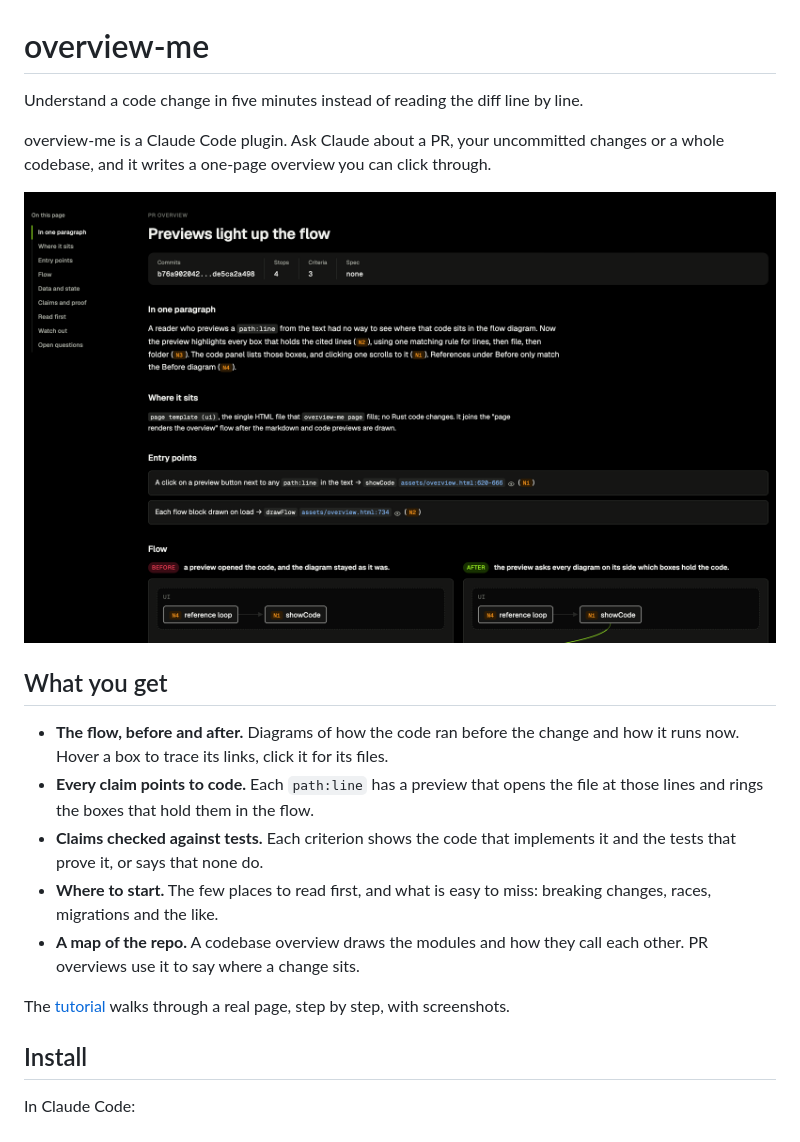
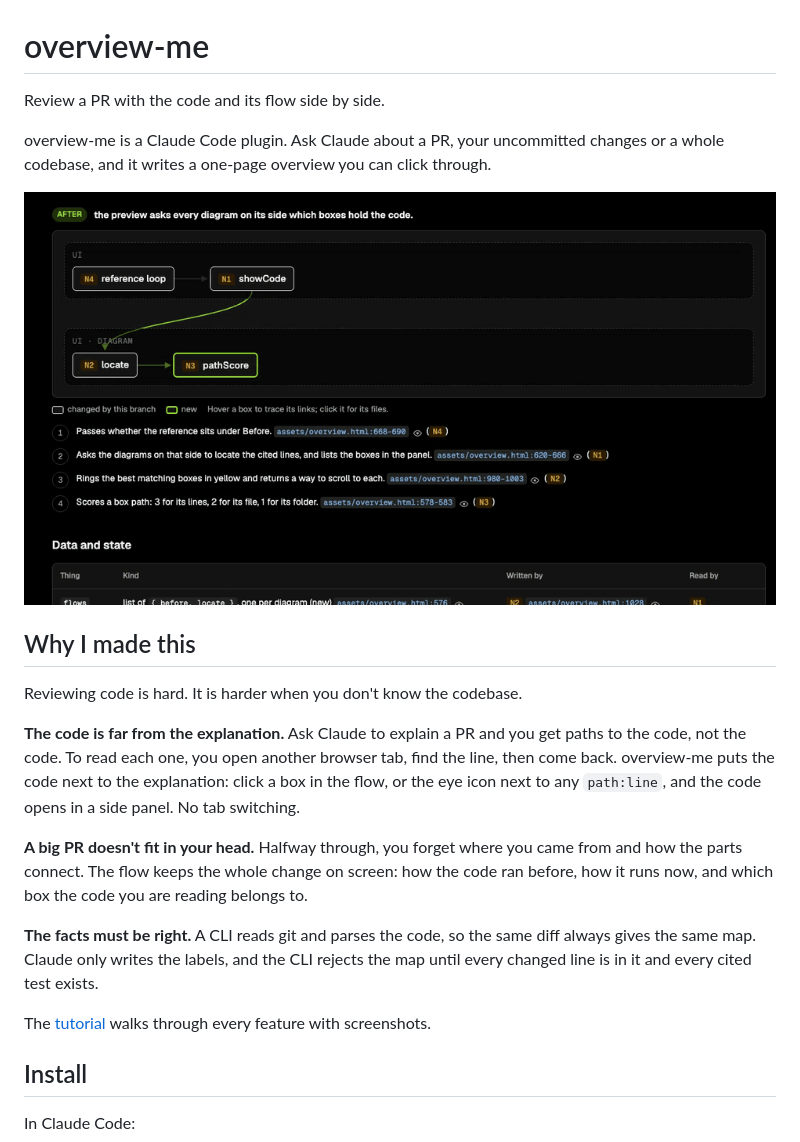
Before and after one commit to CaoKha/overview-me, a Markdown page: README.md, the part around one of its changes. Drawn GitHub-style; pictures changed too: docs/images/demo.gif (added).

Commit message:
docs: add a demo GIF and explain why overview-me exists (#52)
- Replace the top screenshot with a GIF: click a box to read its code,
  click an eye icon to find that code in the flow.
- Replace "What you get" and "Why not just ask Claude?" with a short
  "Why I made this": code next to the explanation, the flow for big PRs,
  and facts checked by the CLI.

```diff
--- a/README.md
+++ b/README.md
@@ -1,20 +1,22 @@
 # overview-me
 
-Understand a code change in five minutes instead of reading the diff line by line.
+Review a PR with the code and its flow side by side.
 
 overview-me is a Claude Code plugin. Ask Claude about a PR, your uncommitted changes or a whole codebase, and it writes a one-page overview you can click through.
 
-![A PR overview: the header facts, the On this page list and the first sections](docs/images/page-dark.png)
+![Click a box in the flow to read its code; click an eye icon to find that code in the flow](docs/images/demo.gif)
 
-## What you get
+## Why I made this
 
-- **The flow, before and after.** Diagrams of how the code ran before the change and how it runs now. Hover a box to trace its links, click it for its files.
-- **Every claim points to code.** Each `path:line` has a preview that opens the file at those lines and rings the boxes that hold them in the flow.
-- **Claims checked against tests.** Each criterion shows the code that implements it and the tests that prove it, or says that none do.
-- **Where to start.** The few places to read first, and what is easy to miss: breaking changes, races, migrations and the like.
-- **A map of the repo.** A codebase overview draws the modules and how they call each other. PR overviews use it to say where a change sits.
+Reviewing code is hard. It is harder when you don't know the codebase.
 
-The [tutorial](docs/tutorial.md) walks through a real page, step by step, with screenshots.
+**The code is far from the explanation.** Ask Claude to explain a PR and you get paths to the code, not the code. To read each one, you open another browser tab, find the line, then come back. overview-me puts the code next to the explanation: click a box in the flow, or the eye icon next to any `path:line`, and the code opens in a side panel. No tab switching.
+
+**A big PR doesn't fit in your head.** Halfway through, you forget where you came from and how the parts connect. The flow keeps the whole change on screen: how the code ran before, how it runs now, and which box the code you are reading belongs to.
+
+**The facts must be right.** A CLI reads git and parses the code, so the same diff always gives the same map. Claude only writes the labels, and the CLI rejects the map until every changed line is in it and every cited test exists.
+
+The [tutorial](docs/tutorial.md) walks through every feature with screenshots.
 
 ## Install
 
```
Also changed, not shown: other parts of README.md (+0 -14 lines).
